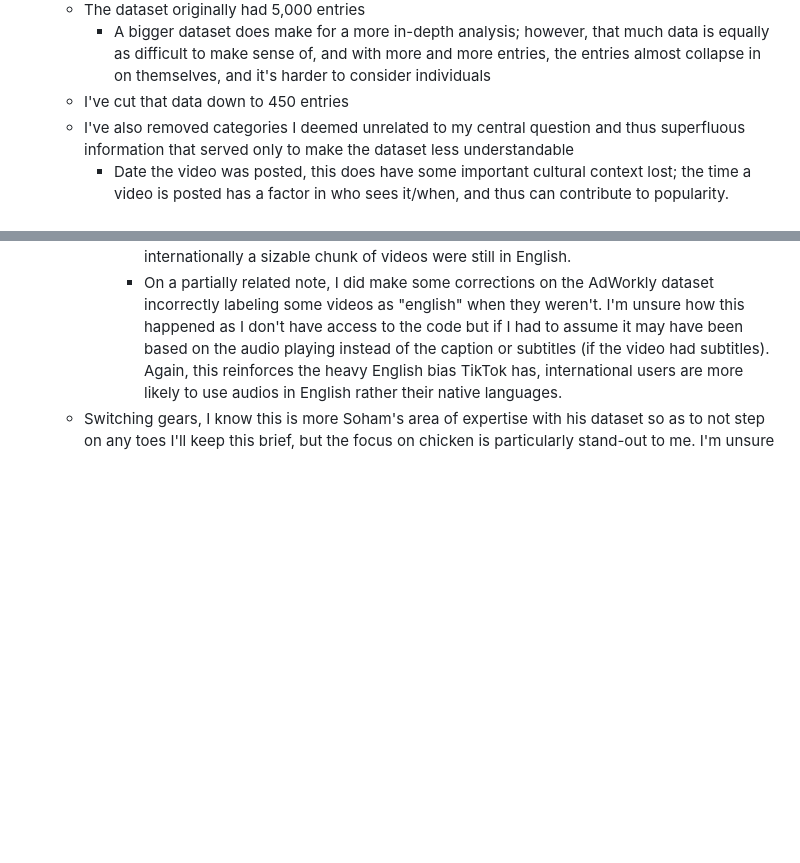
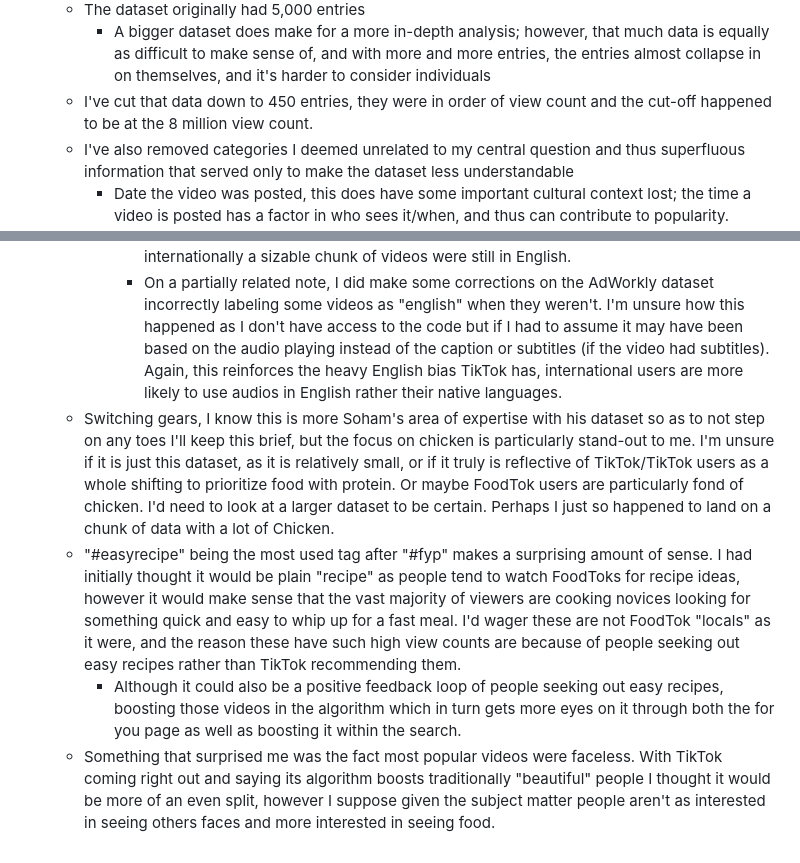
Before and after one commit to CultureAsData-UIUC/is310-spring-2026-group-4, a Markdown page: individual-datasets/RanaBouchama/finaldocumentationessay.md, 2 parts joined by grey strips. GitHub-like rendering; blank space fills up the shorter version.

Commit message:
Update final documentation essay with dataset insights
Clarified the criteria for dataset reduction and provided insights on language representation and content focus in the analysis.

```diff
--- a/individual-datasets/RanaBouchama/finaldocumentationessay.md
+++ b/individual-datasets/RanaBouchama/finaldocumentationessay.md
@@ -17,7 +17,7 @@ What makes or breaks a popular FoodTok (TikTok community/genre dedicated to maki
     * Username, video URL, views, likes, shares, comments, favorites, the hook (text within the video), as well as the caption and hashtags, music, whether a user's face was in the video or not, video language, and format type.
   * The dataset originally had 5,000 entries
     * A bigger dataset does make for a more in-depth analysis; however, that much data is equally as difficult to make sense of, and with more and more entries, the entries almost collapse in on themselves, and it's harder to consider individuals
-  * I've cut that data down to 450 entries
+  * I've cut that data down to 450 entries, they were in order of view count and the cut-off happened to be at the 8 million view count.
   * I've also removed categories I deemed unrelated to my central question and thus superfluous information that served only to make the dataset less understandable
     * Date the video was posted, this does have some important cultural context lost; the time a video is posted has a factor in who sees it/when, and thus can contribute to popularity. However, they were all posted around the same 2020-2024 range, and I am more concerned with what the author and viewers have control over that helps boost a video in the algorithm
     * Total videos posted, once again, there is a cultural context lost. Posting consistently also helps boost you in the algorithm; however, I am more concerned with popularity on a video-by-video basis
@@ -52,4 +52,7 @@ What makes or breaks a popular FoodTok (TikTok community/genre dedicated to maki
     * There is, however, an alternative explanation for this: namely that TikTok factors in location data in its algorithm. It's entirely possible that because I am in America, it assumes I would only be interested in content in English and thus filters my reccomendations accordingly. Similarly, Adworkly is based in America (specifically in Wyoming) and thus even through web scraping would only be recommended videos in English
       * On one hand, this makes sense, reccomending Americans videos in Russian, for example, wouldn't make much money because the majority of Americans don't speak Russian and the video would be entirely inaccessible to them thus limiting their interactions on the site. On the other, it does create a bit of a filter bubble and limits cultural exchange which is the whole point of social media. That is all without considering how neo-colonialism and globalism reinforces American supremacy with this being yet another axis of that oppression. It would be no surprise to me if even internationally a sizable chunk of videos were still in English.
       * On a partially related note, I did make some corrections on the AdWorkly dataset incorrectly labeling some videos as "english" when they weren't. I'm unsure how this happened as I don't have access to the code but if I had to assume it may have been based on the audio playing instead of the caption or subtitles (if the video had subtitles). Again, this reinforces the heavy English bias TikTok has, international users are more likely to use audios in English rather their native languages.
-  * Switching gears, I know this is more Soham's area of expertise with his dataset so as to not step on any toes I'll keep this brief, but the focus on chicken is particularly stand-out to me. I'm unsure
+  * Switching gears, I know this is more Soham's area of expertise with his dataset so as to not step on any toes I'll keep this brief, but the focus on chicken is particularly stand-out to me. I'm unsure if it is just this dataset, as it is relatively small, or if it truly is reflective of TikTok/TikTok users as a whole shifting to prioritize food with protein. Or maybe FoodTok users are particularly fond of chicken. I'd need to look at a larger dataset to be certain. Perhaps I just so happened to land on a chunk of data with a lot of Chicken.
+  * "#easyrecipe" being the most used tag after "#fyp" makes a surprising amount of sense. I had initially thought it would be plain "recipe" as people tend to watch FoodToks for recipe ideas, however it would make sense that the vast majority of viewers are cooking novices looking for something quick and easy to whip up for a fast meal. I'd wager these are not FoodTok "locals" as it were, and the reason these have such high view counts are because of people seeking out easy recipes rather than TikTok recommending them.
+    * Although it could also be a positive feedback loop of people seeking out easy recipes, boosting those videos in the algorithm which in turn gets more eyes on it through both the for you page as well as boosting it within the search.
+  * Something that surprised me was the fact most popular videos were faceless. With TikTok coming right out and saying its algorithm boosts traditionally "beautiful" people I thought it would be more of an even split, however I suppose given the subject matter people aren't as interested in seeing others   faces and more interested in seeing food.
```
